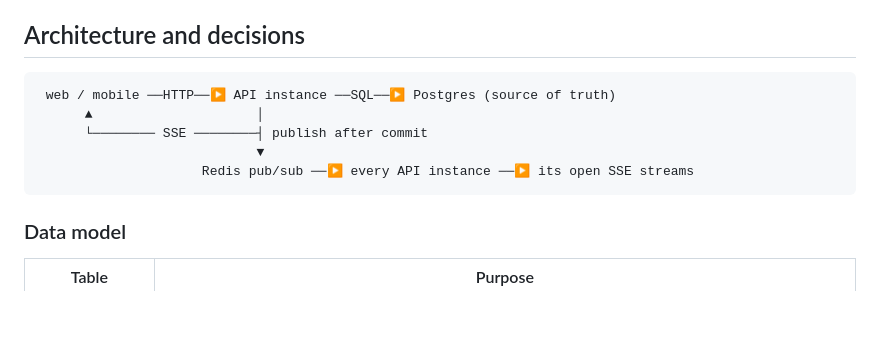
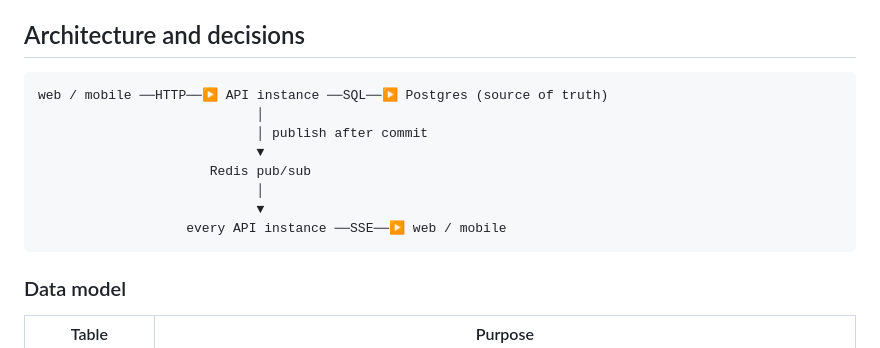
Before and after one commit to ViaxCo/velio-assessment, a Markdown page: README.md, the part around the change. GitHub-like rendering; blank space fills up the shorter version.

Commit message:
Redraw the architecture diagram as one flow

````diff
--- a/README.md
+++ b/README.md
@@ -52,11 +52,14 @@ Identity is a UUID made on the device and kept in local storage. The avatar menu
 ## Architecture and decisions
 
 ```
- web / mobile ──HTTP──▶ API instance ──SQL──▶ Postgres (source of truth)
-      ▲                     │
-      └──────── SSE ────────┤ publish after commit
+web / mobile ──HTTP──▶ API instance ──SQL──▶ Postgres (source of truth)
+                            │
+                            │ publish after commit
                             ▼
-                     Redis pub/sub ──▶ every API instance ──▶ its open SSE streams
+                      Redis pub/sub
+                            │
+                            ▼
+                   every API instance ──SSE──▶ web / mobile
 ```
 
 ### Data model
````
